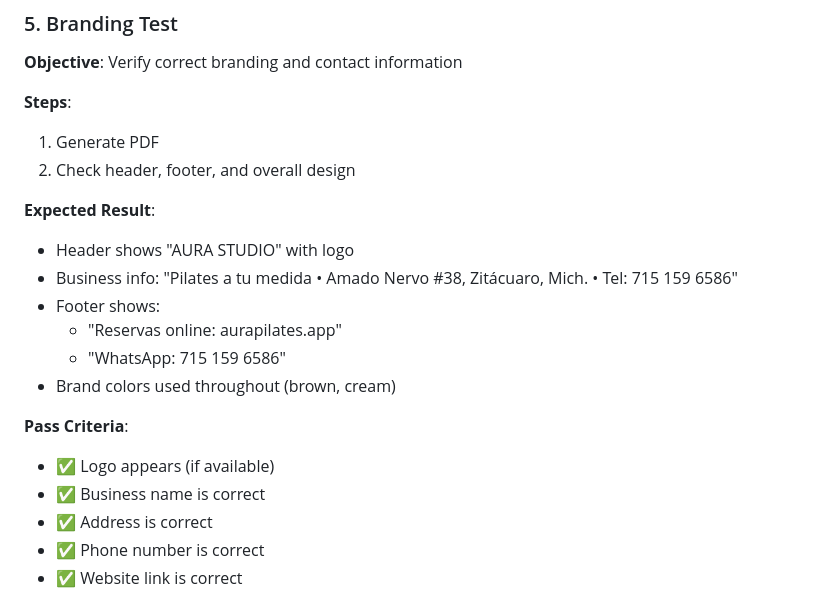
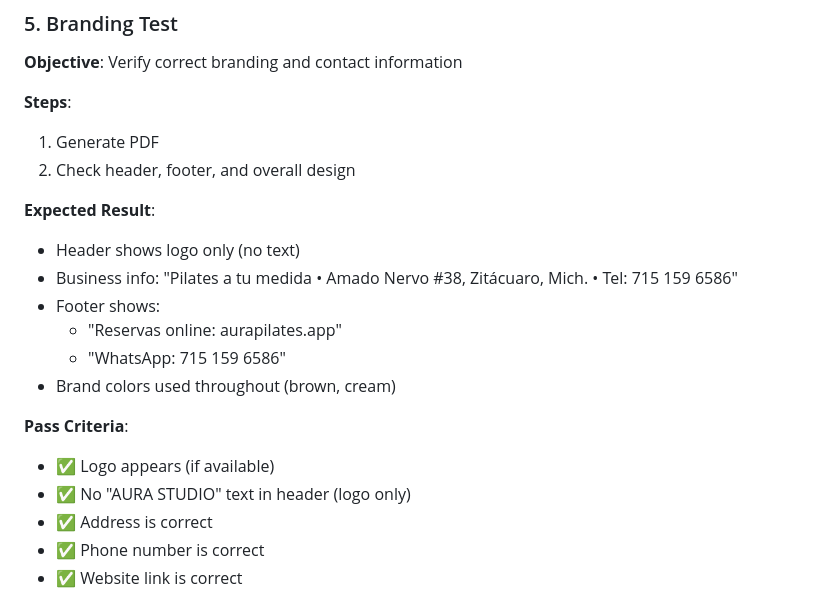
Before and after one commit to oscararmando2/AURA, a Markdown page: TESTING_GUIDE_EXPORT_AVAILABILITY.md, the part around the change. GitHub-like rendering.

```diff
--- a/TESTING_GUIDE_EXPORT_AVAILABILITY.md
+++ b/TESTING_GUIDE_EXPORT_AVAILABILITY.md
@@ -109,7 +109,7 @@ Before testing, ensure:
 2. Check header, footer, and overall design
 
 **Expected Result**:
-- Header shows "AURA STUDIO" with logo
+- Header shows logo only (no text)
 - Business info: "Pilates a tu medida • Amado Nervo #38, Zitácuaro, Mich. • Tel: 715 159 6586"
 - Footer shows:
   - "Reservas online: aurapilates.app"
@@ -118,7 +118,7 @@ Before testing, ensure:
 
 **Pass Criteria**:
 - ✅ Logo appears (if available)
-- ✅ Business name is correct
+- ✅ No "AURA STUDIO" text in header (logo only)
 - ✅ Address is correct
 - ✅ Phone number is correct
 - ✅ Website link is correct
```
Also changed, not shown: README_EXPORTAR_DISPONIBILIDAD.md (+2 -2 lines).
